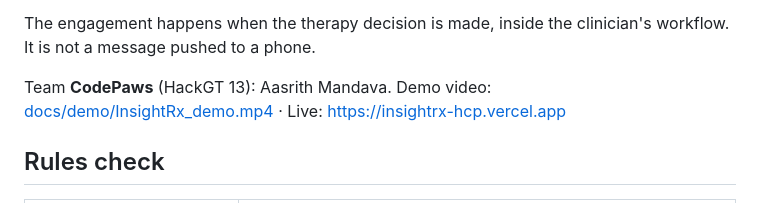
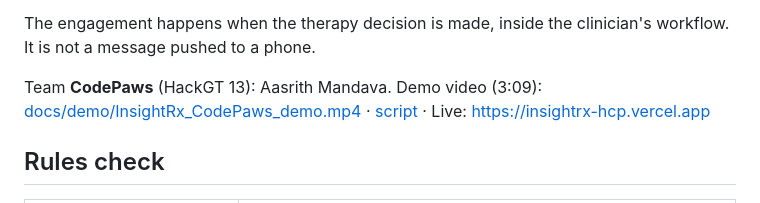
Before and after one commit to Aasrith-Mandava/hackgt13, a Markdown page: docs/IMPIRICUS_FIT.md, the part around the change. GitHub-like rendering.

```diff
--- a/docs/IMPIRICUS_FIT.md
+++ b/docs/IMPIRICUS_FIT.md
@@ -12,7 +12,7 @@
 The engagement happens when the therapy decision is made, inside the clinician's workflow. It is not a message pushed to a phone.
 
 Team **CodePaws** (HackGT 13): Aasrith Mandava.
-Demo video: [docs/demo/InsightRx_demo.mp4](demo/InsightRx_demo.mp4) · Live: https://insightrx-hcp.vercel.app
+Demo video (3:09): [docs/demo/InsightRx_CodePaws_demo.mp4](demo/InsightRx_CodePaws_demo.mp4) · [script](demo/InsightRx_CodePaws_demo_script.md) · Live: https://insightrx-hcp.vercel.app
 
 ## Rules check
 
```
Also changed, not shown: README.md (+2 -2 lines), docs/demo/InsightRx_CodePaws_demo_script.md (added, +71 -0 lines), docs/demo/InsightRx_CodePaws_poster.jpg (added), 2 other files.
